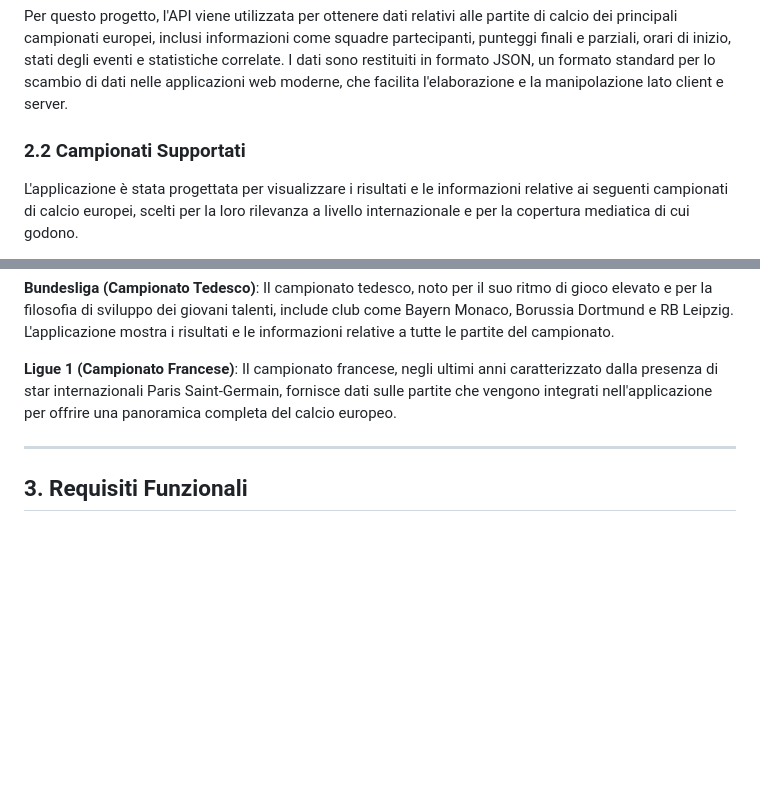
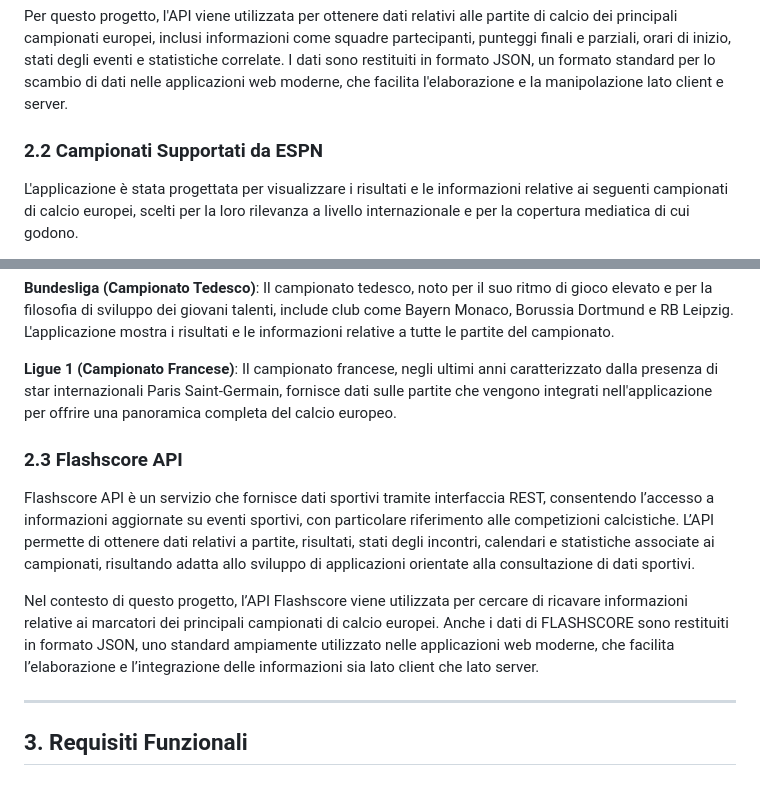
Before and after one commit to alessandropiazzalunga/progettoTPS, a Markdown page: README.md, 2 parts joined by grey strips. Rendered like a GitHub page; blank space fills up the shorter version.

Commit message:
Update README with Flashscore API details
Added information about Flashscore API and supported leagues.

```diff
--- a/README.md
+++ b/README.md
@@ -27,7 +27,7 @@ ESPN API è un servizio che fornisce dati sportivi completi tramite interfaccia
 
 Per questo progetto, l'API viene utilizzata per ottenere dati relativi alle partite di calcio dei principali campionati europei, inclusi informazioni come squadre partecipanti, punteggi finali e parziali, orari di inizio, stati degli eventi e statistiche correlate. I dati sono restituiti in formato JSON, un formato standard per lo scambio di dati nelle applicazioni web moderne, che facilita l'elaborazione e la manipolazione lato client e server.
 
-### 2.2 Campionati Supportati
+### 2.2 Campionati Supportati da ESPN
 
 L'applicazione è stata progettata per visualizzare i risultati e le informazioni relative ai seguenti campionati di calcio europei, scelti per la loro rilevanza a livello internazionale e per la copertura mediatica di cui godono.
 
@@ -38,6 +38,14 @@ L'applicazione è stata progettata per visualizzare i risultati e le informazion
 **Bundesliga (Campionato Tedesco)**: Il campionato tedesco, noto per il suo ritmo di gioco elevato e per la filosofia di sviluppo dei giovani talenti, include club come Bayern Monaco, Borussia Dortmund e RB Leipzig. L'applicazione mostra i risultati e le informazioni relative a tutte le partite del campionato.
 
 **Ligue 1 (Campionato Francese)**: Il campionato francese, negli ultimi anni caratterizzato dalla presenza di star internazionali Paris Saint-Germain, fornisce dati sulle partite che vengono integrati nell'applicazione per offrire una panoramica completa del calcio europeo.
+
+
+
+### 2.3 Flashscore API
+
+Flashscore API è un servizio che fornisce dati sportivi tramite interfaccia REST, consentendo l’accesso a informazioni aggiornate su eventi sportivi, con particolare riferimento alle competizioni calcistiche. L’API permette di ottenere dati relativi a partite, risultati, stati degli incontri, calendari e statistiche associate ai campionati, risultando adatta allo sviluppo di applicazioni orientate alla consultazione di dati sportivi.
+
+Nel contesto di questo progetto, l’API Flashscore viene utilizzata per cercare di ricavare informazioni relative ai marcatori dei principali campionati di calcio europei. Anche i dati di FLASHSCORE sono restituiti in formato JSON, uno standard ampiamente utilizzato nelle applicazioni web moderne, che facilita l’elaborazione e l’integrazione delle informazioni sia lato client che lato server.
 
 ---
 
```
